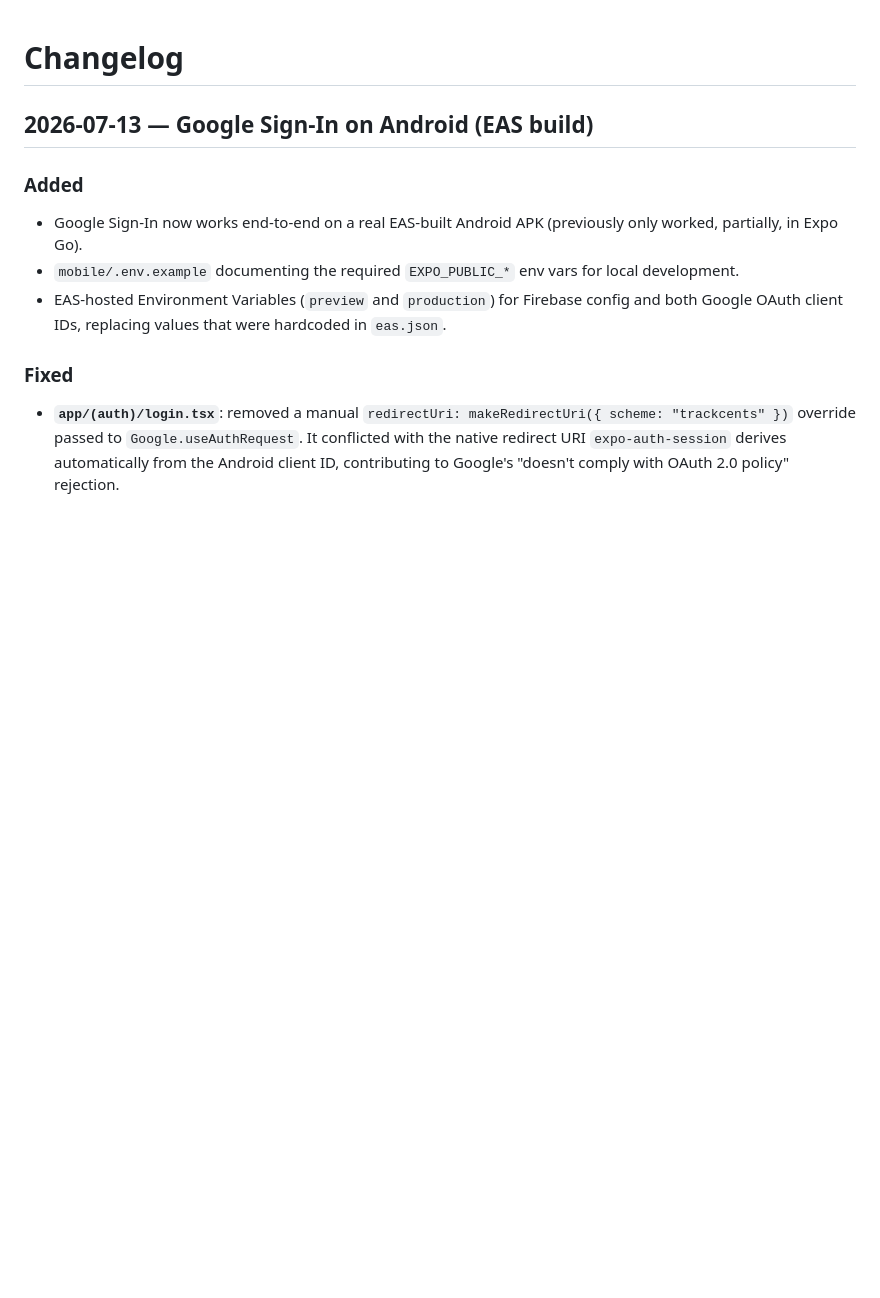
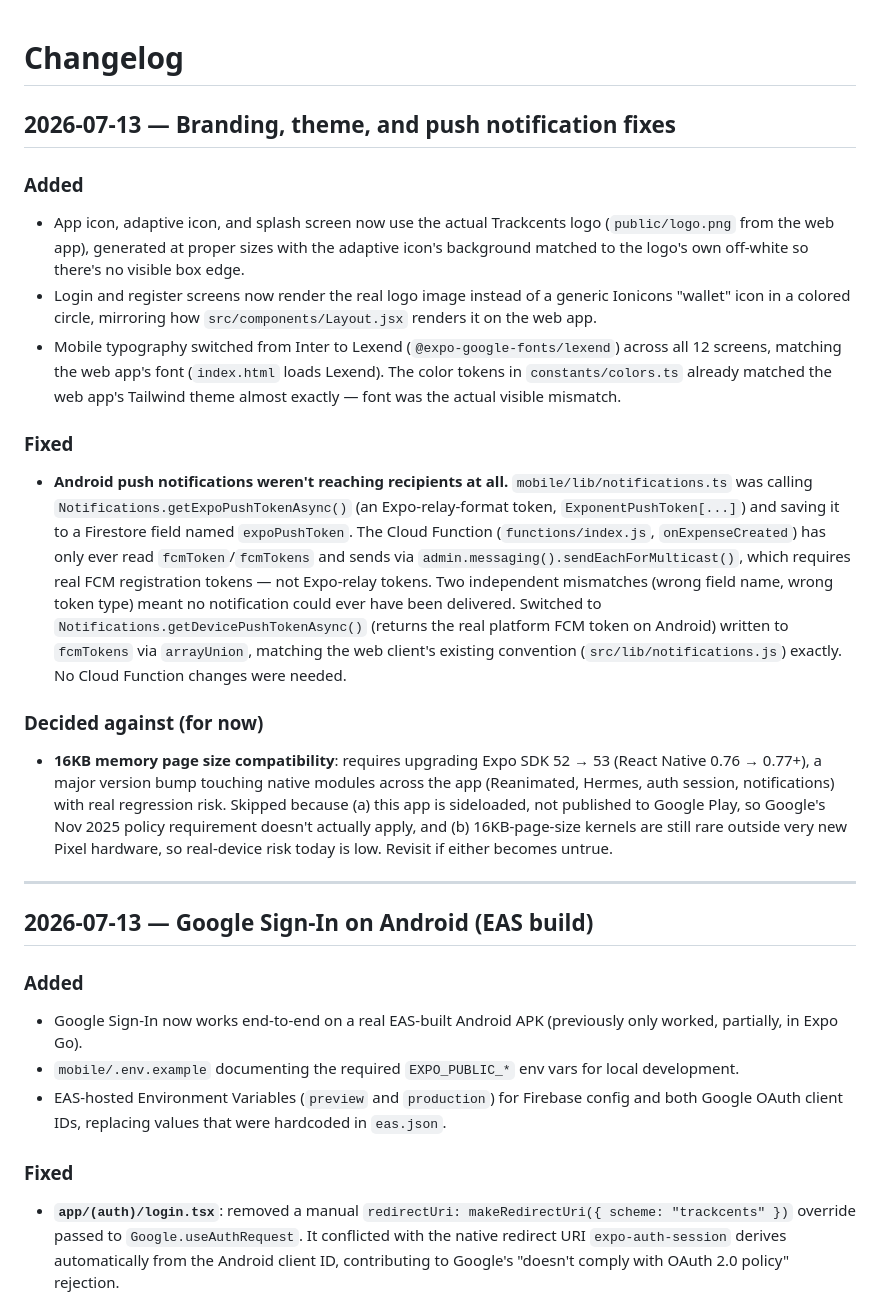
Before and after one commit to bala-builder/Expense-App, a Markdown page: mobile/CHANGELOG.md, the part around the change. Drawn GitHub-style; blank space fills up the shorter version.

Commit message:
Update changelog: branding, theme, notification fixes, 16KB decision
Co-Authored-By: Claude Sonnet 5 <noreply@anthropic.com>

```diff
--- a/mobile/CHANGELOG.md
+++ b/mobile/CHANGELOG.md
@@ -1,4 +1,19 @@
 # Changelog
+
+## 2026-07-13 — Branding, theme, and push notification fixes
+
+### Added
+- App icon, adaptive icon, and splash screen now use the actual Trackcents logo (`public/logo.png` from the web app), generated at proper sizes with the adaptive icon's background matched to the logo's own off-white so there's no visible box edge.
+- Login and register screens now render the real logo image instead of a generic Ionicons "wallet" icon in a colored circle, mirroring how `src/components/Layout.jsx` renders it on the web app.
+- Mobile typography switched from Inter to Lexend (`@expo-google-fonts/lexend`) across all 12 screens, matching the web app's font (`index.html` loads Lexend). The color tokens in `constants/colors.ts` already matched the web app's Tailwind theme almost exactly — font was the actual visible mismatch.
+
+### Fixed
+- **Android push notifications weren't reaching recipients at all.** `mobile/lib/notifications.ts` was calling `Notifications.getExpoPushTokenAsync()` (an Expo-relay-format token, `ExponentPushToken[...]`) and saving it to a Firestore field named `expoPushToken`. The Cloud Function (`functions/index.js`, `onExpenseCreated`) has only ever read `fcmToken`/`fcmTokens` and sends via `admin.messaging().sendEachForMulticast()`, which requires real FCM registration tokens — not Expo-relay tokens. Two independent mismatches (wrong field name, wrong token type) meant no notification could ever have been delivered. Switched to `Notifications.getDevicePushTokenAsync()` (returns the real platform FCM token on Android) written to `fcmTokens` via `arrayUnion`, matching the web client's existing convention (`src/lib/notifications.js`) exactly. No Cloud Function changes were needed.
+
+### Decided against (for now)
+- **16KB memory page size compatibility**: requires upgrading Expo SDK 52 → 53 (React Native 0.76 → 0.77+), a major version bump touching native modules across the app (Reanimated, Hermes, auth session, notifications) with real regression risk. Skipped because (a) this app is sideloaded, not published to Google Play, so Google's Nov 2025 policy requirement doesn't actually apply, and (b) 16KB-page-size kernels are still rare outside very new Pixel hardware, so real-device risk today is low. Revisit if either becomes untrue.
+
+---
 
 ## 2026-07-13 — Google Sign-In on Android (EAS build)
 
```
